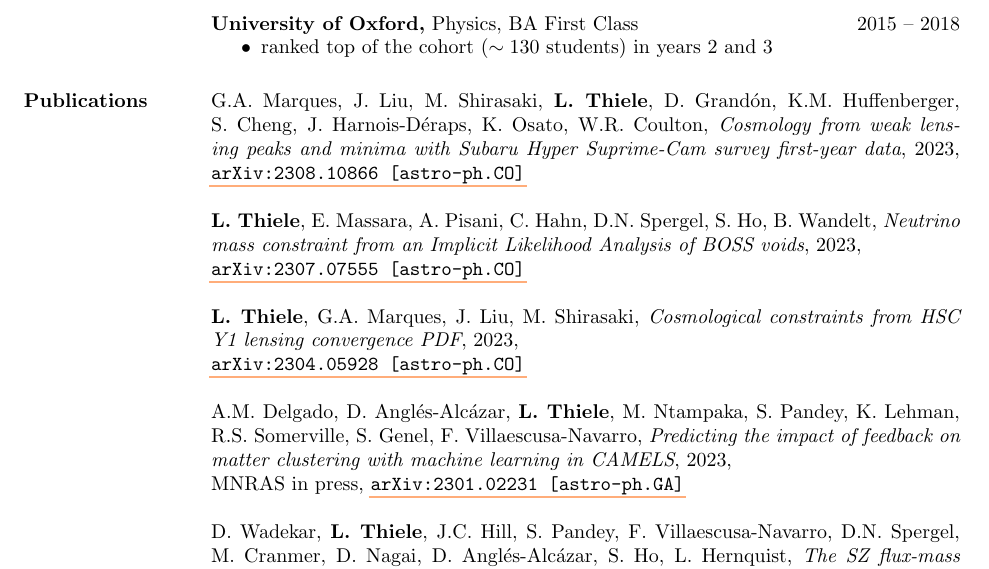
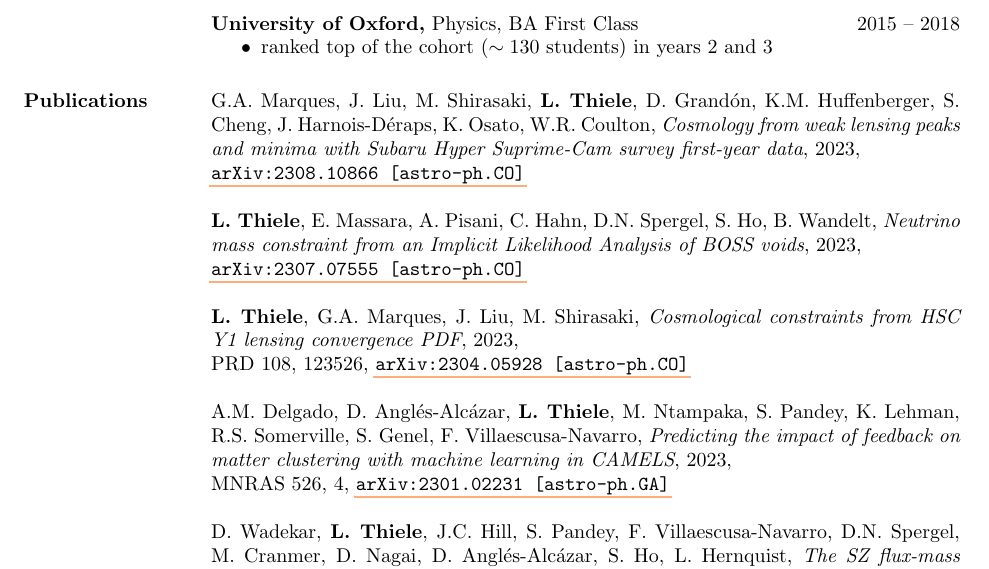
Before and after one commit to leanderthiele/leanderthiele.github.io, a LaTeX CV (tex/cv.tex, which reads tex/publications.tex): part of page 1 of 3, cut so that both start at the same text. Compiled offline with pdfLaTeX.

Commit message:
add hsc pdf journal

```diff
--- a/tex/publications.tex
+++ b/tex/publications.tex
@@ -1,7 +1,7 @@
 G.A. Marques, J. Liu, M. Shirasaki, {\bf L. Thiele}, D. Grand\'on, K.M. Huffenberger,
 S. Cheng, J. Harnois-D\'eraps, K. Osato, W.R. Coulton,
 \emph{Cosmology from weak lensing peaks and minima
-      with Subaru Hyper Suprime-Cam survey first-year data}, 2023,
+      with Subaru Hyper Suprime-Cam survey first-year data}, 2023,\\
 \href{https://arxiv.org/abs/2308.10866}{\mbox{\texttt{arXiv:2308.10866 [astro-ph.CO]}}}
 
 {\bf L. Thiele}, E. Massara, A. Pisani, C. Hahn, D.N. Spergel, S. Ho, B. Wandelt,
@@ -10,13 +10,14 @@ S. Cheng, J. Harnois-D\'eraps, K. Osato, W.R. Coulton,
 
 {\bf L. Thiele}, G.A. Marques, J. Liu, M. Shirasaki,
 \emph{Cosmological constraints from HSC Y1 lensing convergence PDF}, 2023,\\
+PRD 108, 123526,
 \href{https://arxiv.org/abs/2304.05928}{\mbox{\texttt{arXiv:2304.05928 [astro-ph.CO]}}}
 
 A.M. Delgado, D. Angl\'es-Alc\'azar, {\bf L. Thiele}, M. Ntampaka, S. Pandey,
 K. Lehman, R.S. Somerville, S. Genel, F. Villaescusa-Navarro,
 \emph{Predicting the impact of feedback on matter clustering with machine learning
       in CAMELS}, 2023,\\
-MNRAS in press,
+MNRAS 526, 4,
 \href{https://arxiv.org/abs/2301.02231}{\mbox{\texttt{arXiv:2301.02231 [astro-ph.GA]}}}
 
 D. Wadekar, {\bf L. Thiele}, J.C. Hill, S. Pandey, F. Villaescusa-Navarro,
```
Also changed, not shown: data/cv.pdf, 1 other file.
